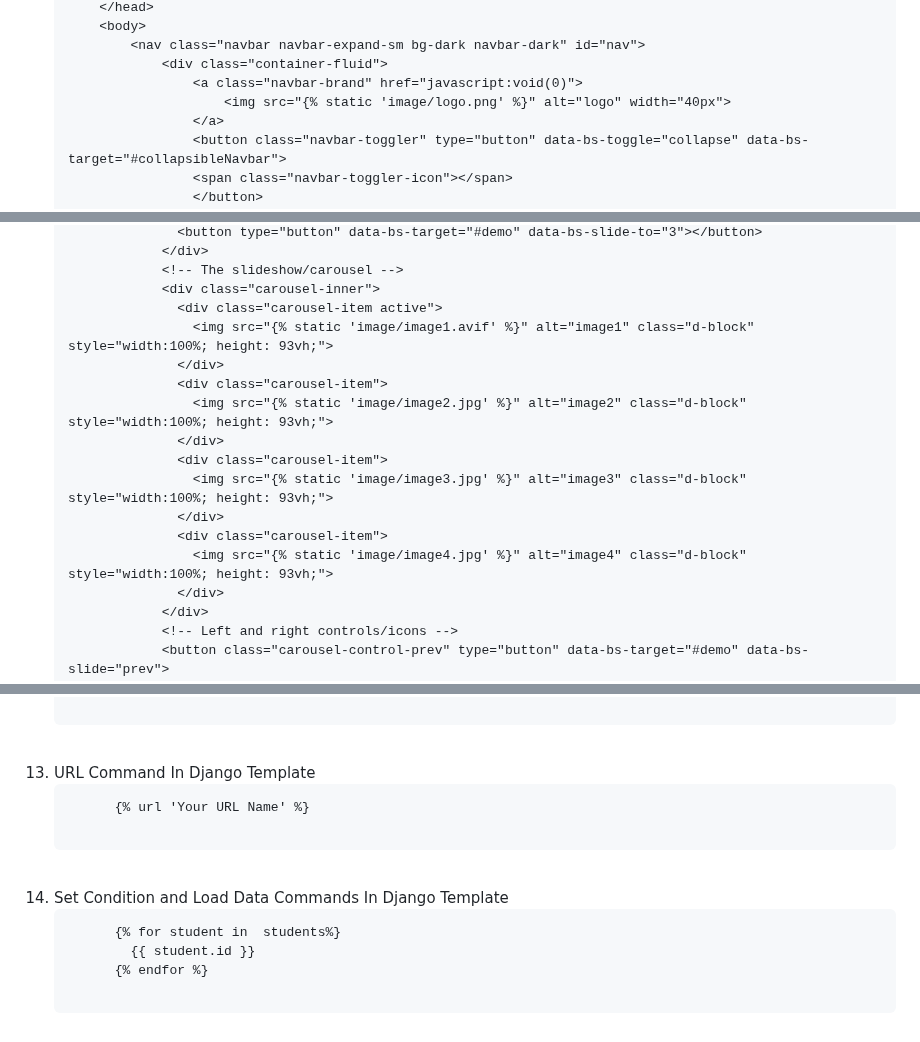
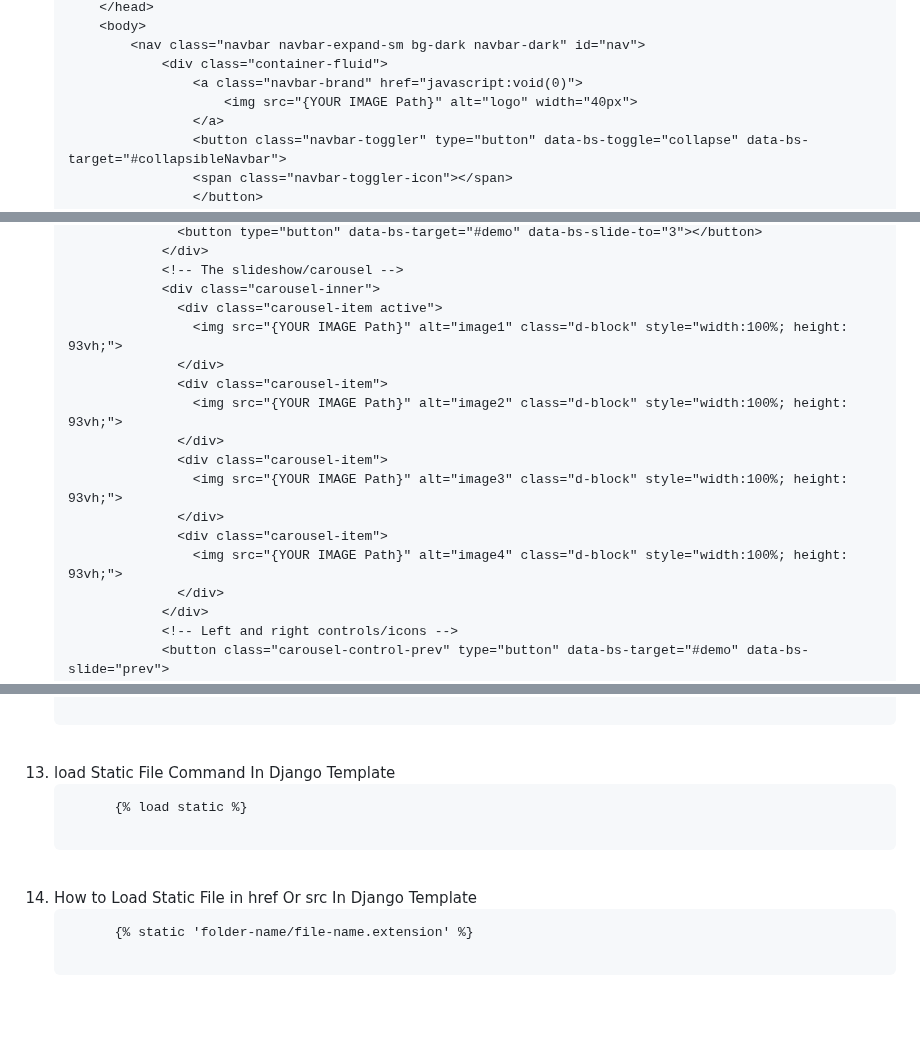
Before and after one commit to pourghadiriHossein/Django, a Markdown page: README.md, 3 parts joined by grey strips. Drawn GitHub-style; blank space fills up the shorter version.

```diff
--- a/README.md
+++ b/README.md
@@ -114,7 +114,7 @@
         &lt;nav class="navbar navbar-expand-sm bg-dark navbar-dark" id="nav"&gt;
             &lt;div class="container-fluid"&gt;
                 &lt;a class="navbar-brand" href="javascript:void(0)"&gt;
-                    &lt;img src="{% static 'image/logo.png' %}" alt="logo" width="40px"&gt;
+                    &lt;img src="{YOUR IMAGE Path}" alt="logo" width="40px"&gt;
                 &lt;/a&gt;
                 &lt;button class="navbar-toggler" type="button" data-bs-toggle="collapse" data-bs-target="#collapsibleNavbar"&gt;
                 &lt;span class="navbar-toggler-icon"&gt;&lt;/span&gt;
@@ -151,16 +151,16 @@
             &lt;!-- The slideshow/carousel --&gt;
             &lt;div class="carousel-inner"&gt;
               &lt;div class="carousel-item active"&gt;
-                &lt;img src="{% static 'image/image1.avif' %}" alt="image1" class="d-block" style="width:100%; height: 93vh;"&gt;
+                &lt;img src="{YOUR IMAGE Path}" alt="image1" class="d-block" style="width:100%; height: 93vh;"&gt;
               &lt;/div&gt;
               &lt;div class="carousel-item"&gt;
-                &lt;img src="{% static 'image/image2.jpg' %}" alt="image2" class="d-block" style="width:100%; height: 93vh;"&gt;
+                &lt;img src="{YOUR IMAGE Path}" alt="image2" class="d-block" style="width:100%; height: 93vh;"&gt;
               &lt;/div&gt;
               &lt;div class="carousel-item"&gt;
-                &lt;img src="{% static 'image/image3.jpg' %}" alt="image3" class="d-block" style="width:100%; height: 93vh;"&gt;
+                &lt;img src="{YOUR IMAGE Path}" alt="image3" class="d-block" style="width:100%; height: 93vh;"&gt;
               &lt;/div&gt;
               &lt;div class="carousel-item"&gt;
-                &lt;img src="{% static 'image/image4.jpg' %}" alt="image4" class="d-block" style="width:100%; height: 93vh;"&gt;
+                &lt;img src="{YOUR IMAGE Path}" alt="image4" class="d-block" style="width:100%; height: 93vh;"&gt;
               &lt;/div&gt;
             &lt;/div&gt;
             &lt;!-- Left and right controls/icons --&gt;
@@ -175,16 +175,14 @@
     &lt;/html&gt;
     </pre>
   </li>
-  <br><li>URL Command In Django Template
+  <br><li>load Static File Command In Django Template
     <pre>
-      {% url 'Your URL Name' %}
+      {% load static %}
     </pre>
   </li>
-  <br><li>Set Condition and Load Data Commands In Django Template
+  <br><li>How to Load Static File in href Or src In Django Template
     <pre>
-      {% for student in  students%}
-        {{ student.id }}
-      {% endfor %}
+      {% static 'folder-name/file-name.extension' %}
     </pre>
   </li>
 </ol>
```
